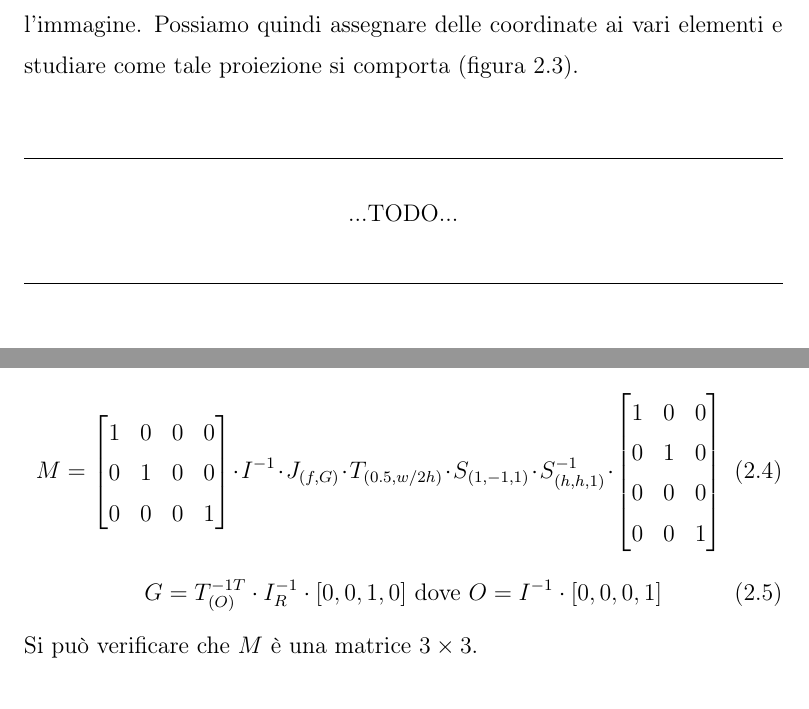
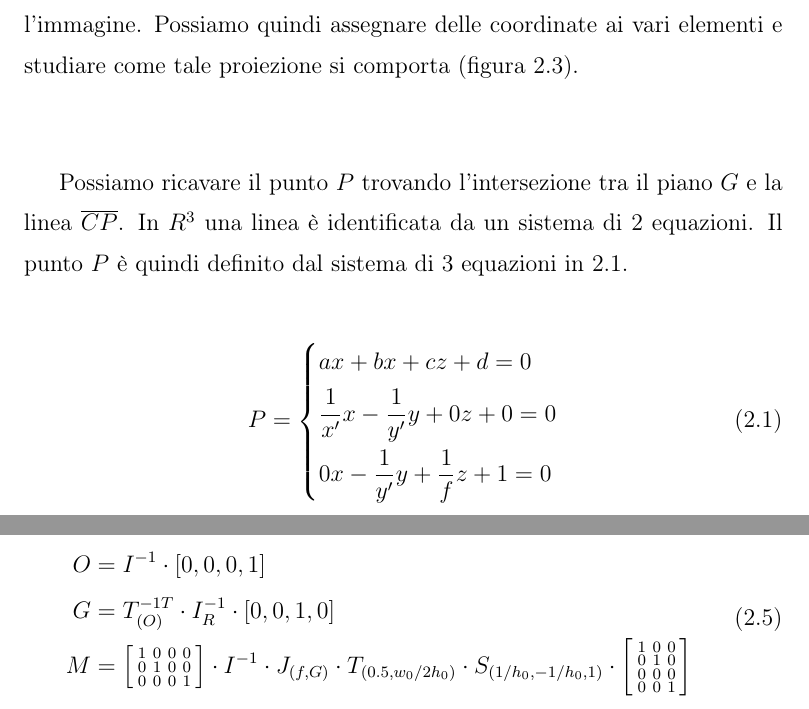
Before and after one commit to nsanso/tesi-triennale, a LaTeX thesis (thesis_main.tex, which reads sections/02_teoria.tex): two parts of pages 10 and 13 of 22, joined at a grey line, cut so that both start at the same text. Compiled offline with pdfLaTeX.

Commit message:
teoria draft done

```diff
--- a/sections/02_teoria.tex
+++ b/sections/02_teoria.tex
@@ -33,10 +36,18 @@ Possiamo quindi assegnare delle coordinate ai vari elementi e studiare come tale
     \includegraphics[width=.85\textwidth]{images/camera coords.pdf}
 \end{figure}
 
-\begin{center}
-    \hrulefill
+Possiamo ricavare il punto $P$ trovando l'intersezione tra il piano $G$ e la linea $\overline{CP}$.
+In $R^3$ una linea è identificata da un sistema di 2 equazioni.
+Il punto $P$ è quindi definito dal sistema di 3 equazioni in \ref{eq:system}.
+\begin{equation}
+    \label{eq:system}
+    P =
+    \left\{
+    \begin{aligned}
+         & ax + bx + cz + d = 0                       \\
+         & \frac{1}{x'}x - \frac{1}{y'}y + 0z + 0 = 0 \\
+         & 0x -  \frac{1}{y'}y + \frac{1}{f}z + 1 = 0 \\
+    \end{aligned}
+    \right.
+\end{equation}
 
-    ...TODO...
-
-    \hrulefill
-\end{center}
@@ -99,23 +109,21 @@ Per calcolare il piano $G$, necessario per calcolare $J_{(f, G)}$, si deve:
 \end{enumerate}
 Quindi abbiamo, indicando come $I$ la trasformazione completa dell'immagine, $I_R, I_T$ rispettivamente rotazione e traslazione dell'immagine, $T_{(x, y, z)}$ la traslazione che porta $[0, 0, 0, 1]$ in $[x, y, z, 1]$, $S_{(x, y, z)}$ la scala che porta $[1, 1, 1, 1]$ in $[x, y, z, 1]$:
 \begin{equation}
-    M =
-    \begin{bmatrix}
+    \begin{aligned}
+        O & = I^{-1} \cdot [0, 0, 0, 1]                       \\
+        G & = T_{(O)}^{-1T} \cdot I_R^{-1} \cdot [0, 0, 1, 0] \\
+        M & =
+        \begin{bsmallmatrix}
             1 & 0 & 0 & 0 \\
             0 & 1 & 0 & 0 \\
             0 & 0 & 0 & 1 \\
-    \end{bmatrix}
-    \cdot I^{-1} \cdot J_{(f, G)} \cdot T_{(0.5, w/2h)} \cdot S_{(1, -1, 1)} \cdot S_{(h, h, 1)}^{-1} \cdot
-    \begin{bmatrix}
+        \end{bsmallmatrix}
+        \cdot I^{-1} \cdot J_{(f, G)} \cdot T_{(0.5, w_0/2h_0)} \cdot S_{(1/h_0, -1/h_0, 1)} \cdot
+        \begin{bsmallmatrix}
             1 & 0 & 0 \\
             0 & 1 & 0 \\
             0 & 0 & 0 \\
             0 & 0 & 1 \\
-    \end{bmatrix}
+        \end{bsmallmatrix}                                   \\
+    \end{aligned}
 \end{equation}
-\begin{equation}
-    G = T_{(O)}^{-1T} \cdot I_R^{-1} \cdot [0, 0, 1, 0]
-    \text{ dove }
-    O = I^{-1} \cdot [0, 0, 0, 1]
-\end{equation}
-Si può verificare che $M$ è una matrice $3 \times 3$.
```
Also changed, not shown: sections/02_teoria.tex (30 more changed lines). Lines whose indentation alone changed are shown as unchanged.
